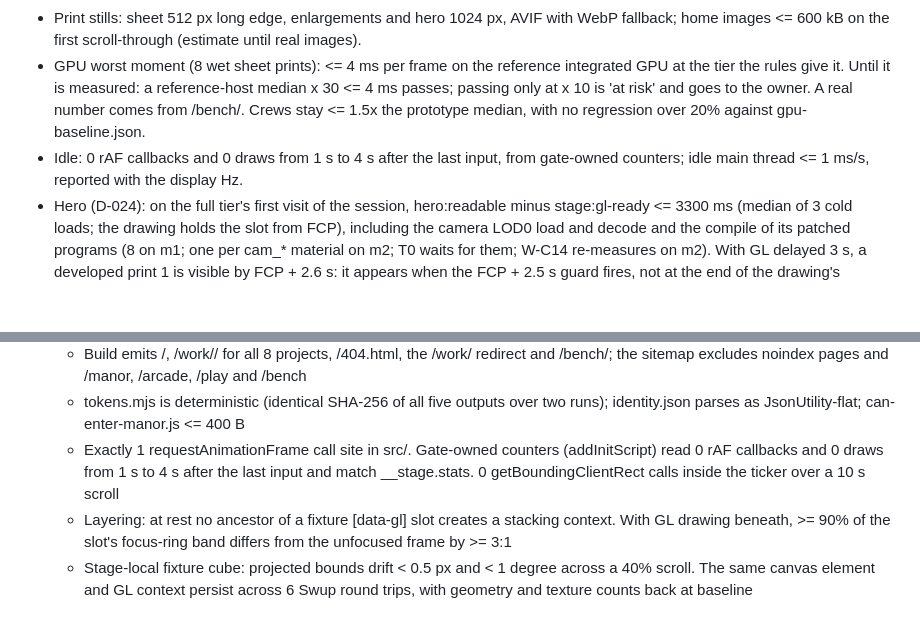
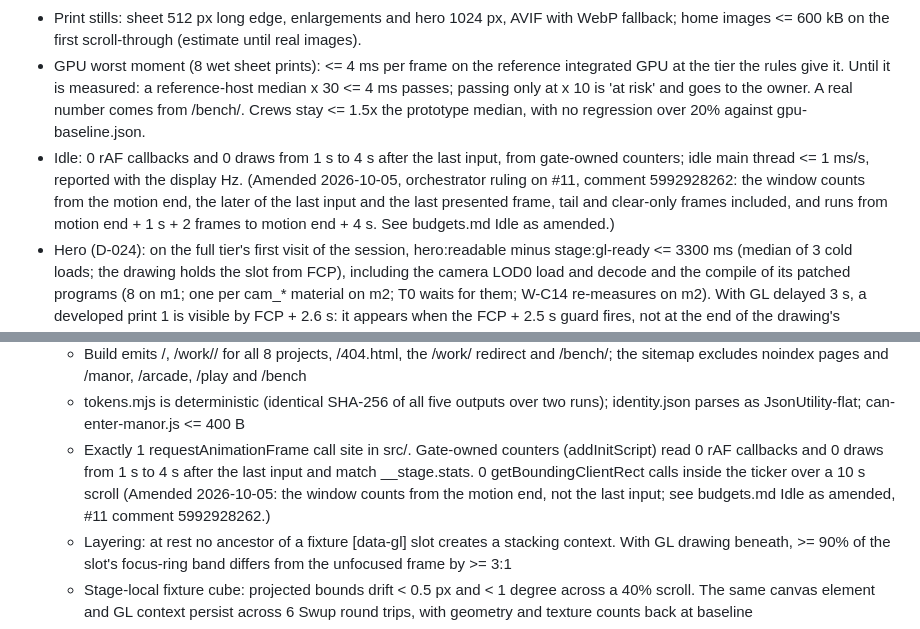
Before and after one commit to derprito64bit/portfolio-site, a Markdown page: docs/direction/front-door-plan.md, 2 parts joined by grey strips. GitHub-like rendering; blank space fills up the shorter version.

```diff
--- a/docs/direction/front-door-plan.md
+++ b/docs/direction/front-door-plan.md
@@ -412,7 +412,7 @@ If the iGPU check stays "at risk", sheet pairs moves to first. The develop is cu
 - Canvas: <= 4.5 Mpx on full and <= 1.5 Mpx on lite (effective DPR lowered to fit); DPR caps 2 and 1.5.
 - Print stills: sheet 512 px long edge, enlargements and hero 1024 px, AVIF with WebP fallback; home images <= 600 kB on the first scroll-through (estimate until real images).
 - GPU worst moment (8 wet sheet prints): <= 4 ms per frame on the reference integrated GPU at the tier the rules give it. Until it is measured: a reference-host median x 30 <= 4 ms passes; passing only at x 10 is 'at risk' and goes to the owner. A real number comes from /bench/. Crews stay <= 1.5x the prototype median, with no regression over 20% against gpu-baseline.json.
-- Idle: 0 rAF callbacks and 0 draws from 1 s to 4 s after the last input, from gate-owned counters; idle main thread <= 1 ms/s, reported with the display Hz.
+- Idle: 0 rAF callbacks and 0 draws from 1 s to 4 s after the last input, from gate-owned counters; idle main thread <= 1 ms/s, reported with the display Hz. (Amended 2026-10-05, orchestrator ruling on #11, comment 5992928262: the window counts from the motion end, the later of the last input and the last presented frame, tail and clear-only frames included, and runs from motion end + 1 s + 2 frames to motion end + 4 s. See budgets.md Idle as amended.)
 - Hero (D-024): on the full tier's first visit of the session, hero:readable minus stage:gl-ready <= 3300 ms (median of 3 cold loads; the drawing holds the slot from FCP), including the camera LOD0 load and decode and the compile of its patched programs (8 on m1; one per cam_* material on m2; T0 waits for them; W-C14 re-measures on m2). With GL delayed 3 s, a developed print 1 is visible by FCP + 2.6 s: it appears when the FCP + 2.5 s guard fires, not at the end of the drawing's crossfade. No automatic motion over 5 s, drawing included.
 - Input blocking: 0 ms, except the Swup out phase (<= 160 ms). (D-023: the 720 ms handoff is cut.)
 - Layout: overflow 0 px as the maximum over the run, at every profile and mode. No clipped text under text spacing, at 200% zoom or at 320 px. Targets >= 44x44 px (shared floor with the Manor: 24 px). Text >= 12 px. Contact within 5.0 screens at 390x844.
@@ -473,7 +473,7 @@ Each brief is also a GitHub issue (milestone "Wave 3 - build").
   - npm ci && npm run check pass on Node 24 (build, astro check 0 errors, lint, ownership, deps, size-limit, ph-gate, CSS lint, stacking-context scan)
   - Build emits /, /work/<slug>/ for all 8 projects, /404.html, the /work/ redirect and /bench/; the sitemap excludes noindex pages and /manor, /arcade, /play and /bench
   - tokens.mjs is deterministic (identical SHA-256 of all five outputs over two runs); identity.json parses as JsonUtility-flat; can-enter-manor.js <= 400 B
-  - Exactly 1 requestAnimationFrame call site in src/. Gate-owned counters (addInitScript) read 0 rAF callbacks and 0 draws from 1 s to 4 s after the last input and match __stage.stats. 0 getBoundingClientRect calls inside the ticker over a 10 s scroll
+  - Exactly 1 requestAnimationFrame call site in src/. Gate-owned counters (addInitScript) read 0 rAF callbacks and 0 draws from 1 s to 4 s after the last input and match __stage.stats. 0 getBoundingClientRect calls inside the ticker over a 10 s scroll (Amended 2026-10-05: the window counts from the motion end, not the last input; see budgets.md Idle as amended, #11 comment 5992928262.)
   - Layering: at rest no ancestor of a fixture [data-gl] slot creates a stacking context. With GL drawing beneath, >= 90% of the slot's focus-ring band differs from the unfocused frame by >= 3:1
   - Stage-local fixture cube: projected bounds drift < 0.5 px and < 1 degree across a 40% scroll. The same canvas element and GL context persist across 6 Swup round trips, with geometry and texture counts back at baseline
   - Keyboard round trip sheet -> project -> Back leaves activeElement on the same print link, and the next Tab reaches the next print. A cross-page hash visit focuses the target. Anchor scroll positions are monotonic (no double scroll)
```
Also changed, not shown: other parts of docs/direction/front-door-plan.md (+2 -2 lines), docs/agents/budgets.md (+3 -2 lines), docs/agents/decisions.md (+3 -2 lines).
